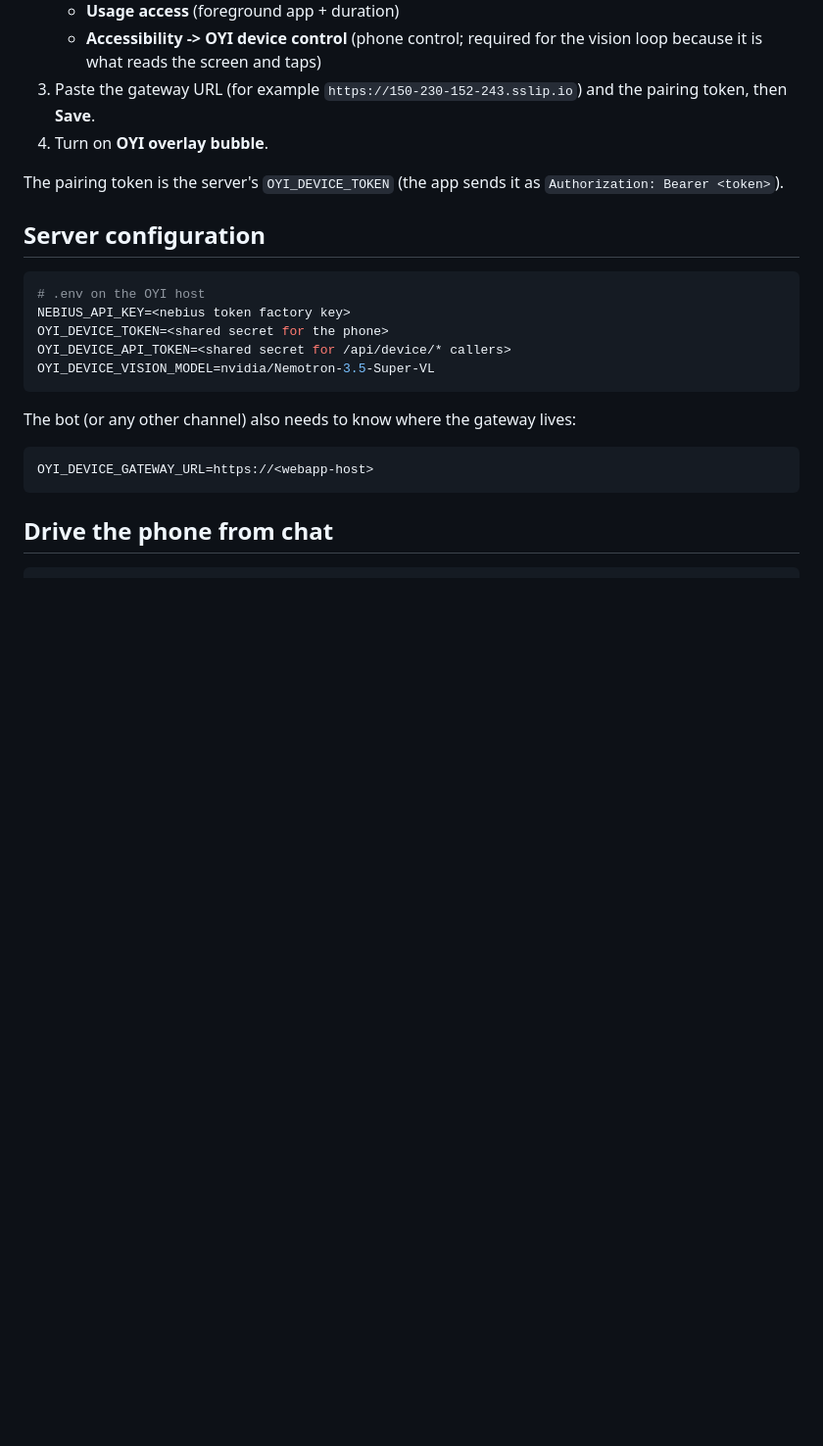
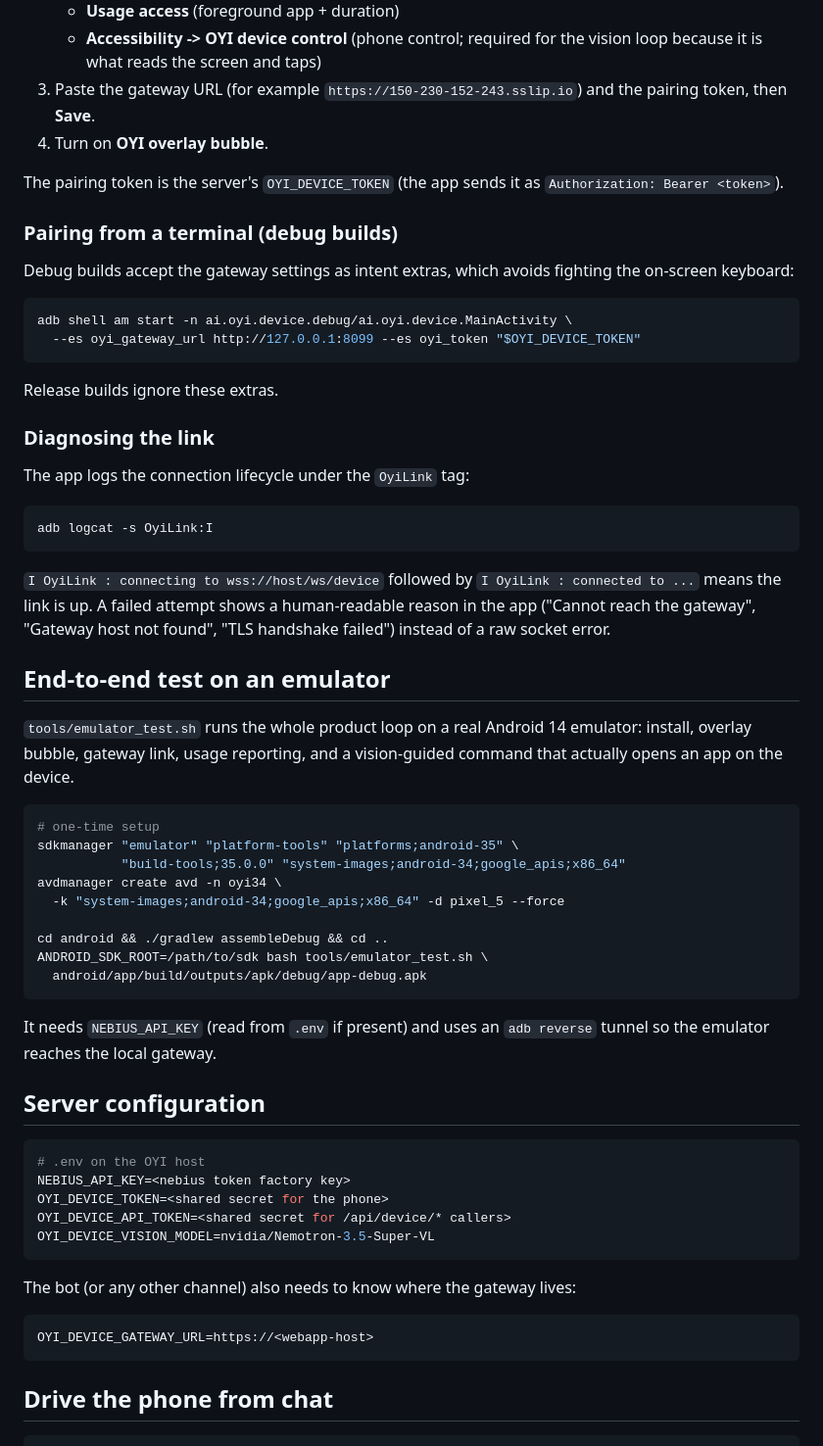
Before and after one commit to N-lia/Oche, a Markdown page: android/README.md, the part around the change. Shown at 98% size. Rendered like a GitHub page; blank space fills up the shorter version.

Commit message:
docs(android): document pairing from a terminal, link diagnostics and the emulator test

````diff
--- a/android/README.md
+++ b/android/README.md
@@ -74,6 +74,52 @@ adb install -r app/build/outputs/apk/debug/app-debug.apk
 The pairing token is the server's `OYI_DEVICE_TOKEN` (the app sends it as
 `Authorization: Bearer <token>`).
 
+### Pairing from a terminal (debug builds)
+
+Debug builds accept the gateway settings as intent extras, which avoids
+fighting the on-screen keyboard:
+
+```bash
+adb shell am start -n ai.oyi.device.debug/ai.oyi.device.MainActivity \
+  --es oyi_gateway_url http://127.0.0.1:8099 --es oyi_token "$OYI_DEVICE_TOKEN"
+```
+
+Release builds ignore these extras.
+
+### Diagnosing the link
+
+The app logs the connection lifecycle under the `OyiLink` tag:
+
+```bash
+adb logcat -s OyiLink:I
+```
+
+`I OyiLink : connecting to wss://host/ws/device` followed by
+`I OyiLink : connected to ...` means the link is up. A failed attempt shows a
+human-readable reason in the app ("Cannot reach the gateway", "Gateway host
+not found", "TLS handshake failed") instead of a raw socket error.
+
+## End-to-end test on an emulator
+
+`tools/emulator_test.sh` runs the whole product loop on a real Android 14
+emulator: install, overlay bubble, gateway link, usage reporting, and a
+vision-guided command that actually opens an app on the device.
+
+```bash
+# one-time setup
+sdkmanager "emulator" "platform-tools" "platforms;android-35" \
+           "build-tools;35.0.0" "system-images;android-34;google_apis;x86_64"
+avdmanager create avd -n oyi34 \
+  -k "system-images;android-34;google_apis;x86_64" -d pixel_5 --force
+
+cd android && ./gradlew assembleDebug && cd ..
+ANDROID_SDK_ROOT=/path/to/sdk bash tools/emulator_test.sh \
+  android/app/build/outputs/apk/debug/app-debug.apk
+```
+
+It needs `NEBIUS_API_KEY` (read from `.env` if present) and uses an
+`adb reverse` tunnel so the emulator reaches the local gateway.
+
 ## Server configuration
 
 ```bash
````
